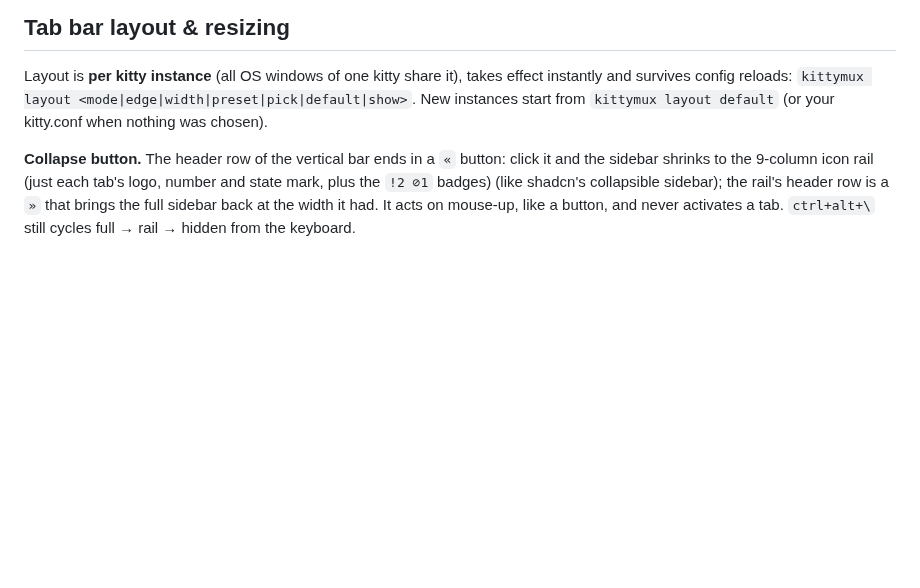
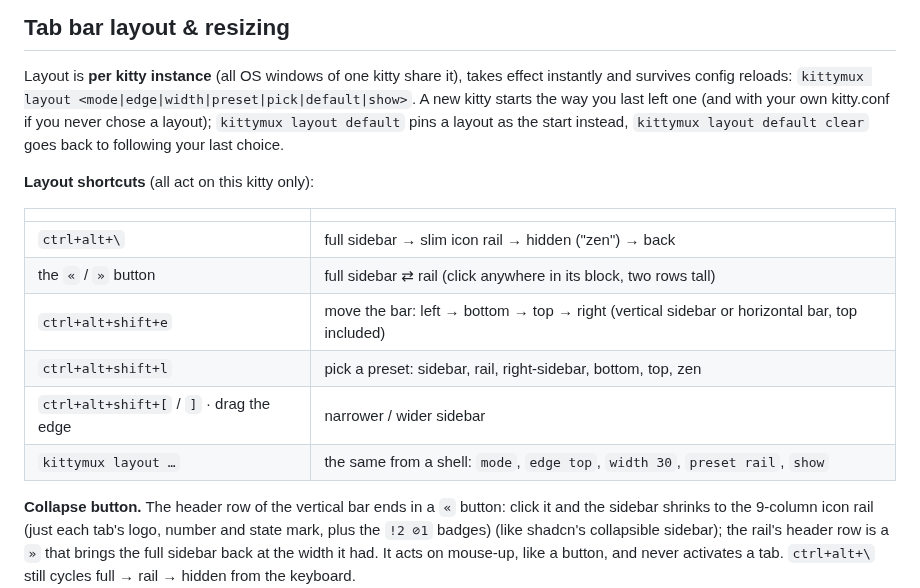
Before and after one commit to KitsuneKode/kittymux, a Markdown page: README.md, the part around one of its changes. Rendered like a GitHub page; blank space fills up the shorter version.

```diff
--- a/README.md
+++ b/README.md
@@ -298,7 +298,18 @@ offline.
 
 Layout is **per kitty instance** (all OS windows of one kitty share it), takes effect
 instantly and survives config reloads: `kittymux layout <mode|edge|width|preset|pick|default|show>`.
-New instances start from `kittymux layout default` (or your kitty.conf when nothing was chosen).
+A new kitty starts the way you last left one (and with your own kitty.conf if you never chose a layout); `kittymux layout default` pins a layout as the start instead, `kittymux layout default clear` goes back to following your last choice.
+
+**Layout shortcuts** (all act on this kitty only):
+
+| | |
+|---|---|
+| `ctrl+alt+\` | full sidebar → slim icon rail → hidden ("zen") → back |
+| the `«` / `»` button | full sidebar ⇄ rail (click anywhere in its block, two rows tall) |
+| `ctrl+alt+shift+e` | move the bar: left → bottom → top → right (vertical sidebar or horizontal bar, top included) |
+| `ctrl+alt+shift+l` | pick a preset: sidebar, rail, right-sidebar, bottom, top, zen |
+| `ctrl+alt+shift+[` / `]` · drag the edge | narrower / wider sidebar |
+| `kittymux layout …` | the same from a shell: `mode`, `edge top`, `width 30`, `preset rail`, `show` |
 
 **Collapse button.** The header row of the vertical bar ends in a `«` button: click it and the sidebar
 shrinks to the 9-column icon rail (just each tab's logo, number and state mark, plus the `!2 ⊘1` badges) (like shadcn's collapsible sidebar); the rail's header row is a `»`
```
Also changed, not shown: other parts of README.md (+1 -1 lines), assets/deck.png, assets/demo.gif, assets/status.png, 9 other files.
